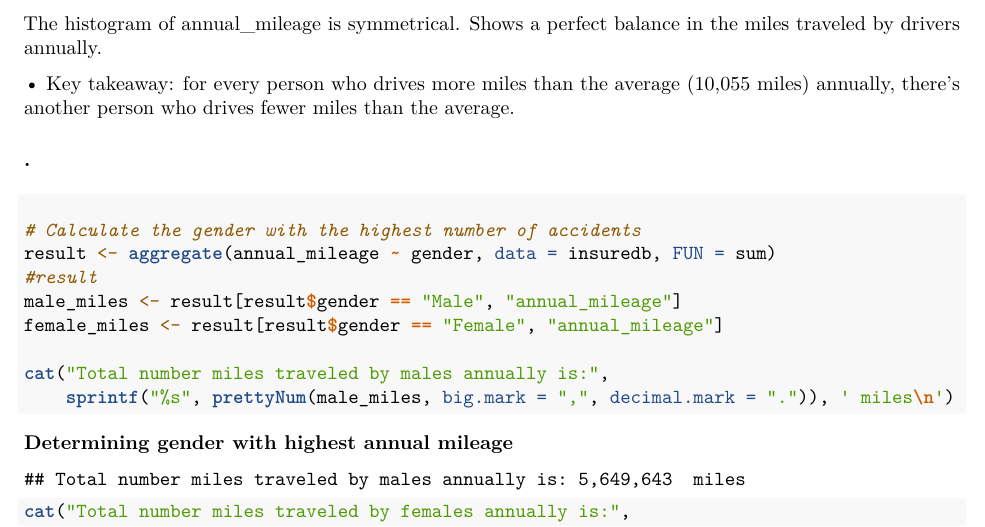
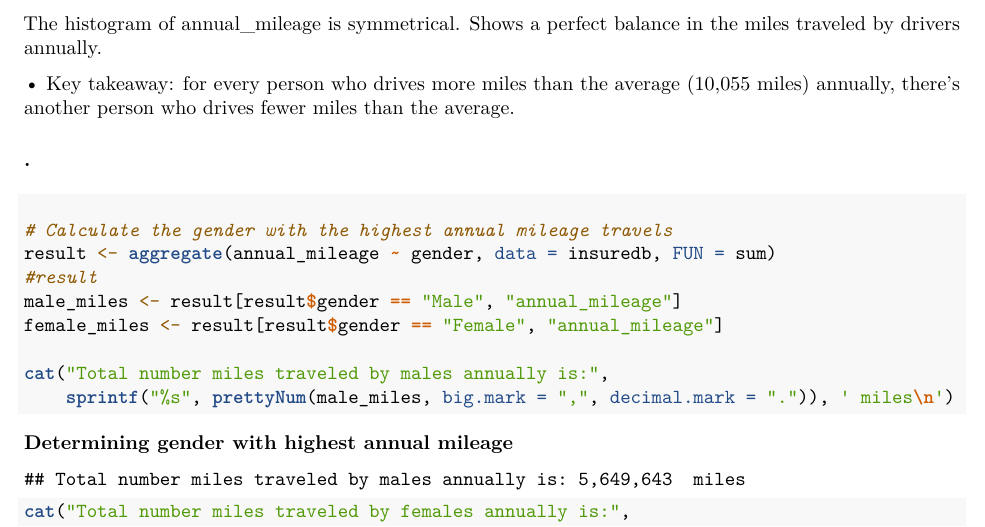
Before and after one commit to ProgDaLars/insurance-data-cleaning-exploratory-analysis-and-visualization, an R Markdown document (Exploratory Data Analysis.Rmd): part of page 10 of 17, cut so that both start at the same text. Rendered offline with R 4.5, knitr and Pandoc, then LaTeX, with nearby package versions; code that draws random numbers runs with fixed seeds of ours.

Commit message:
Update Exploratory Data Analysis.Rmd

````diff
--- a/Exploratory Data Analysis.Rmd
+++ b/Exploratory Data Analysis.Rmd
@@ -223,7 +223,7 @@ The histogram of annual_mileage is symmetrical. Shows a perfect balance in the m
 #### Determining gender with highest annual mileage
 
 ```{r}
-# Calculate the gender with the highest number of accidents
+# Calculate the gender with the highest annual mileage travels
 result <- aggregate(annual_mileage ~ gender, data = insuredb, FUN = sum)
 #result
 male_miles <- result[result$gender == "Male", "annual_mileage"]
````
